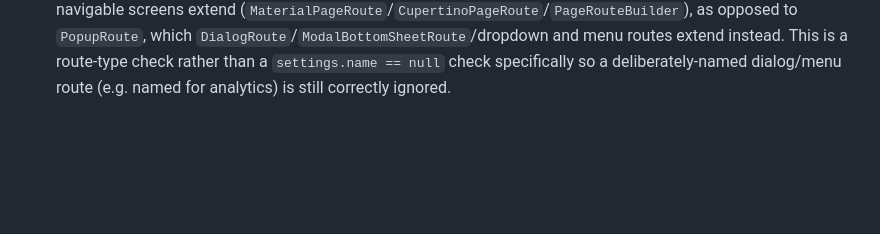
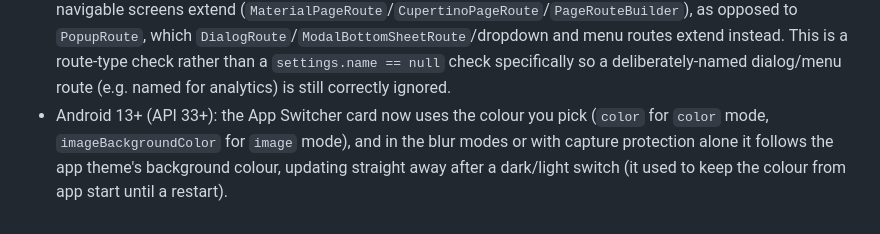
Before and after one commit to mrrhak/secure_screen_privacy, a Markdown page: CHANGELOG.md, the part around the change. GitHub-like rendering; blank space fills up the shorter version.

```diff
--- a/CHANGELOG.md
+++ b/CHANGELOG.md
@@ -24,3 +24,4 @@
 * `ScreenshotEvent`, `ScreenRecordingEvent` and `SecureRouteConfig` now print their values (`toString`). Android 13 and below now report a screenshot's detection time, like Android 14+ and iOS, instead of the image's whole-second `DATE_ADDED` (up to a second early).
 * **Breaking:** replace `enableAppSwitcherProtection`'s `blurRadius: double` parameter (and `SecureRouteConfig.blurRadius`) with `blurIntensity: BlurIntensity` (`ultraLight`/`light`/`medium`/`heavy`, default `ultraLight`) - a platform-neutral enum in place of an iOS-specific radius value, mapped on iOS to `UIBlurEffect.Style`; Android continues to ignore this parameter.
 * Fix `SecureScreenPrivacyNavigatorObserver` treating popup routes pushed by widgets like `DropdownButton`/`PopupMenuButton`/`showDialog` (which share the same `Navigator` the observer is attached to) as real page navigations. Opening or closing one of these on an unmapped/default-policy route (e.g. a typical home screen) reapplied `defaultConfig` and disabled whatever protection had been manually enabled there - racing against and often clobbering an app's own `enableAppSwitcherProtection`/`enableCaptureProtection` call made in response to the same interaction (e.g. picking a new `AppSwitcherProtectionMode` from a dropdown). `didPush`/`didPop`/`didReplace`/`didRemove` now ignore any route that isn't a `PageRoute` - the base class all real navigable screens extend (`MaterialPageRoute`/`CupertinoPageRoute`/`PageRouteBuilder`), as opposed to `PopupRoute`, which `DialogRoute`/`ModalBottomSheetRoute`/dropdown and menu routes extend instead. This is a route-type check rather than a `settings.name == null` check specifically so a deliberately-named dialog/menu route (e.g. named for analytics) is still correctly ignored.
+* Android 13+ (API 33+): the App Switcher card now uses the colour you pick (`color` for `color` mode, `imageBackgroundColor` for `image` mode), and in the blur modes or with capture protection alone it follows the app theme's background colour, updating straight away after a dark/light switch (it used to keep the colour from app start until a restart).
```
Also changed, not shown: CLAUDE.md (+1 -1 lines), README.md (+28 -19 lines), doc/images/android_app_switcher.png, 4 other files.
